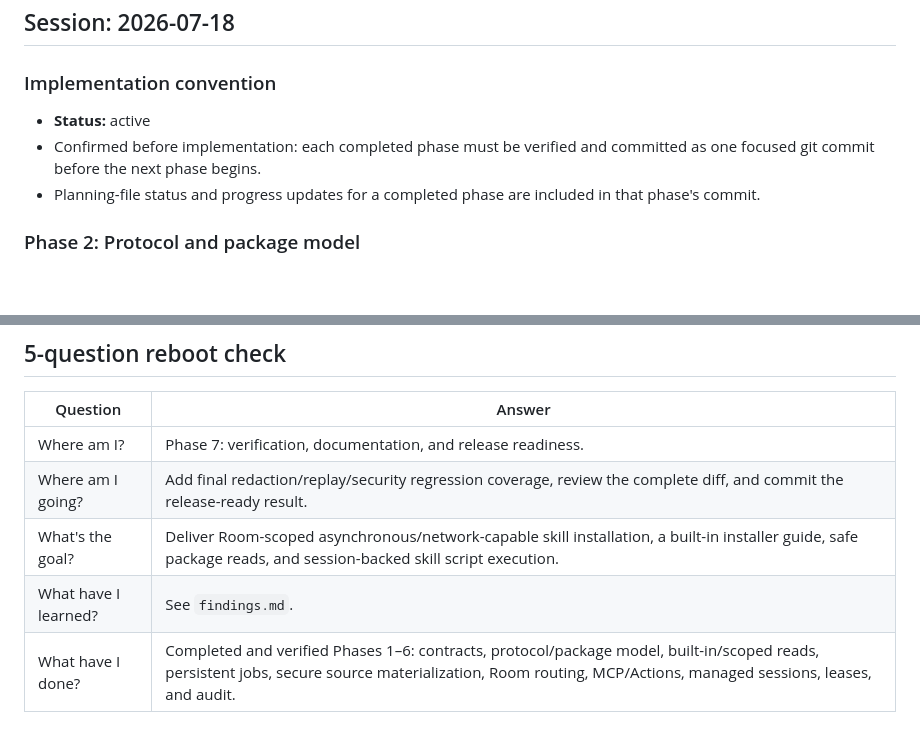
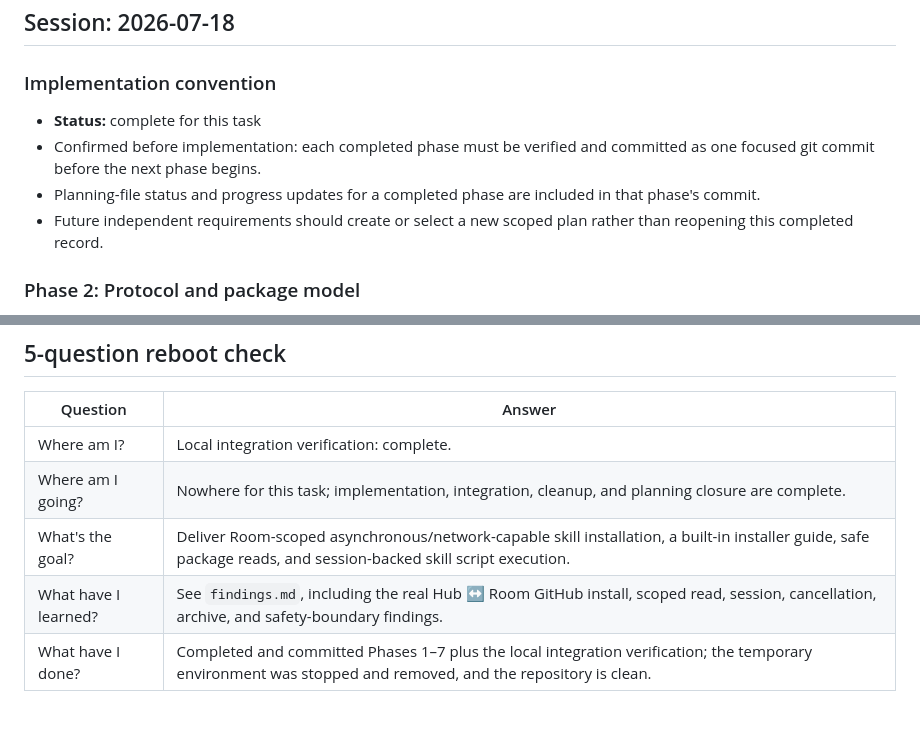
Before and after one commit to slhaf/AgenticGPT, a Markdown page: .planning/skill-installer/progress.md, 2 parts joined by grey strips. GitHub-like rendering; blank space fills up the shorter version.

```diff
--- a/.planning/skill-installer/progress.md
+++ b/.planning/skill-installer/progress.md
@@ -4,9 +4,10 @@
 
 ### Implementation convention
 
-- **Status:** active
+- **Status:** complete for this task
 - Confirmed before implementation: each completed phase must be verified and committed as one focused git commit before the next phase begins.
 - Planning-file status and progress updates for a completed phase are included in that phase's commit.
+- Future independent requirements should create or select a new scoped plan rather than reopening this completed record.
 
 ### Phase 2: Protocol and package model
 
@@ -228,8 +229,8 @@
 
 | Question | Answer |
 |----------|--------|
-| Where am I? | Phase 7: verification, documentation, and release readiness. |
-| Where am I going? | Add final redaction/replay/security regression coverage, review the complete diff, and commit the release-ready result. |
+| Where am I? | Local integration verification: complete. |
+| Where am I going? | Nowhere for this task; implementation, integration, cleanup, and planning closure are complete. |
 | What's the goal? | Deliver Room-scoped asynchronous/network-capable skill installation, a built-in installer guide, safe package reads, and session-backed skill script execution. |
-| What have I learned? | See `findings.md`. |
-| What have I done? | Completed and verified Phases 1–6: contracts, protocol/package model, built-in/scoped reads, persistent jobs, secure source materialization, Room routing, MCP/Actions, managed sessions, leases, and audit. |
+| What have I learned? | See `findings.md`, including the real Hub ↔ Room GitHub install, scoped read, session, cancellation, archive, and safety-boundary findings. |
+| What have I done? | Completed and committed Phases 1–7 plus the local integration verification; the temporary environment was stopped and removed, and the repository is clean. |
```
Also changed, not shown: .planning/skill-installer/task_plan.md (+3 -2 lines).
